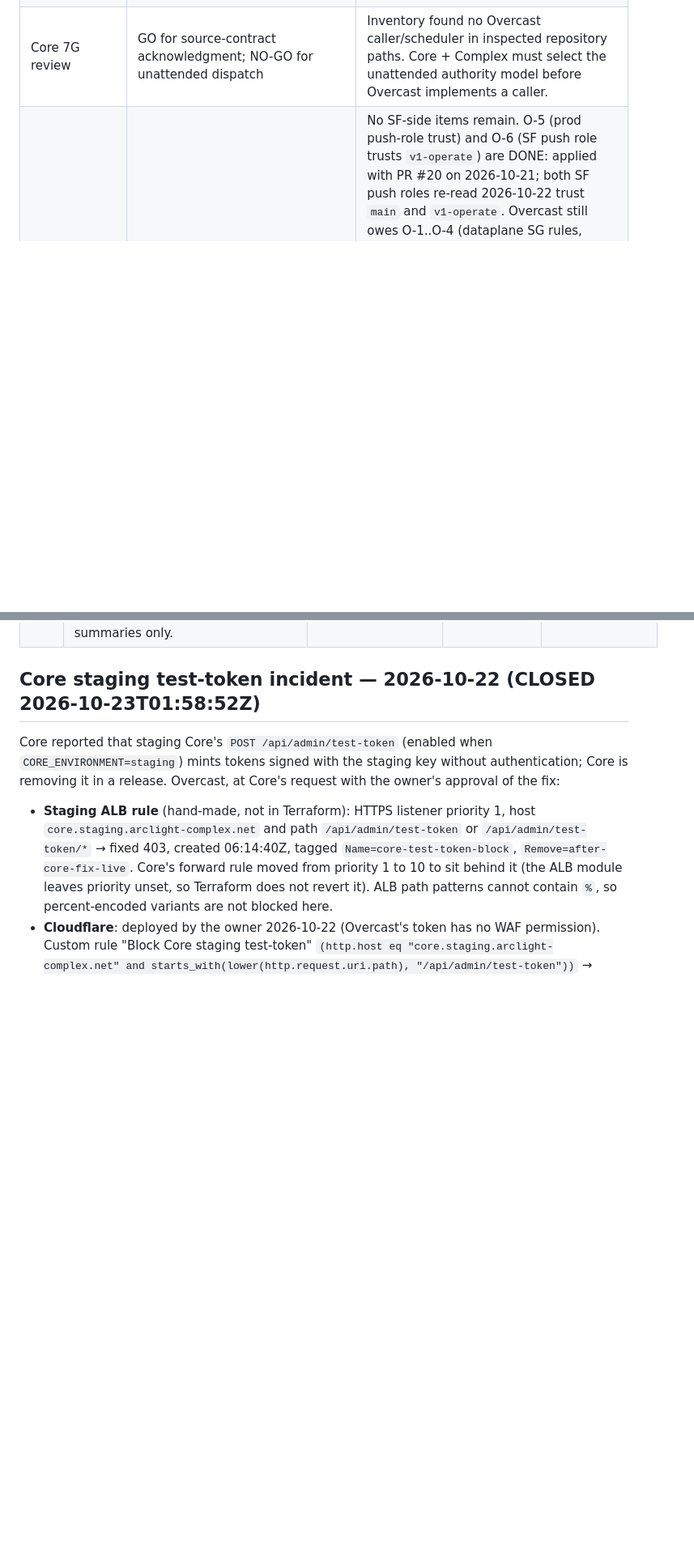
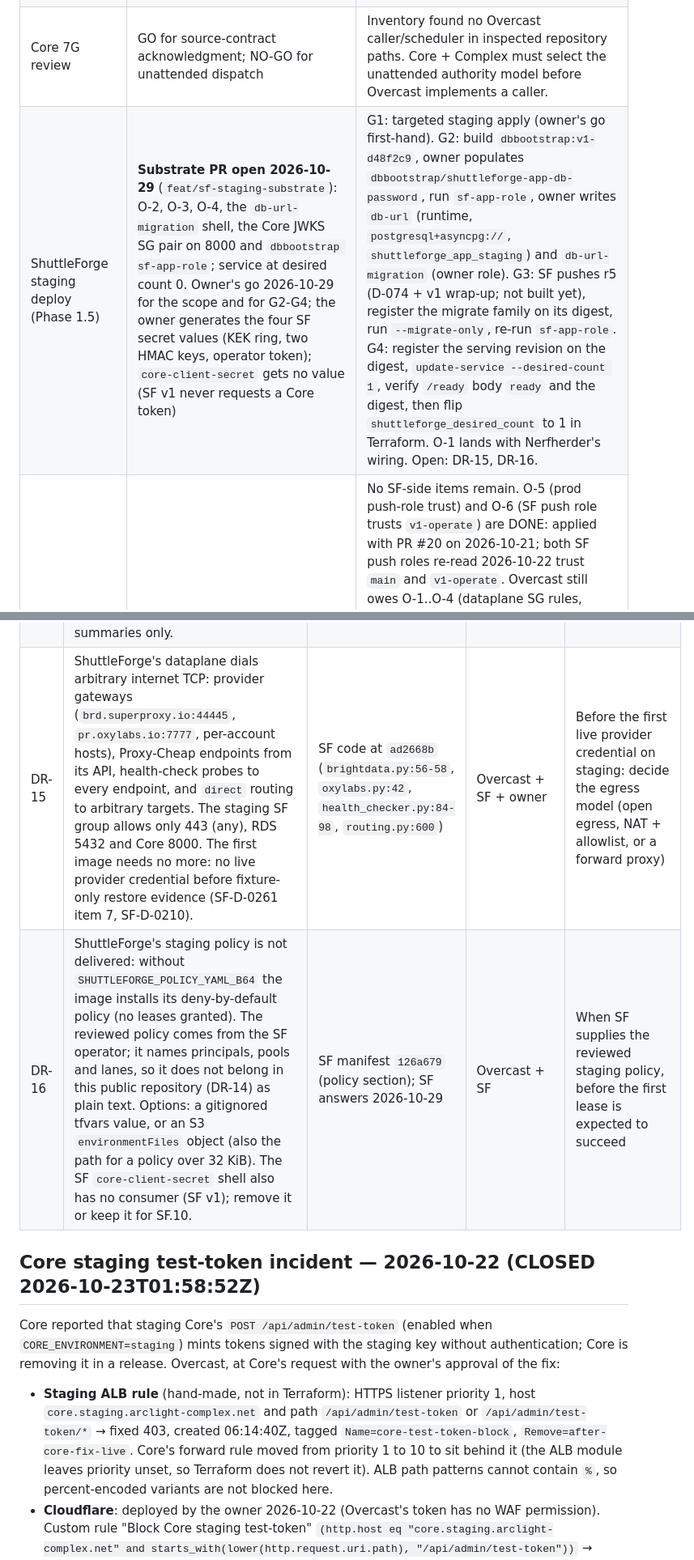
Before and after one commit to arclightintel-dev/arclight-overcast, a Markdown page: docs/PROJECT_STATE.md, 2 parts joined by grey strips. Shown at 81% size. GitHub-like rendering; blank space fills up the shorter version.

```diff
--- a/docs/PROJECT_STATE.md
+++ b/docs/PROJECT_STATE.md
@@ -15,4 +15,5 @@ Start with the [2026-10-03 handoff](handoff/2026-10-03-handoff.md), [service reg
 | GitHub enterprise transition | Deferred | Owner: supply enterprise/org identifiers and account model. Current repositories and deployment trust remain the active source. |
 | Shared deployment vault | Recommendation only | Owner + Overcast: choose custody, consumer permissions and rotation/recovery. AWS Secrets Manager is recommended in the registry; no migration is complete. |
 | Core 7G review | GO for source-contract acknowledgment; NO-GO for unattended dispatch | Inventory found no Overcast caller/scheduler in inspected repository paths. Core + Complex must select the unattended authority model before Overcast implements a caller. |
+| ShuttleForge staging deploy (Phase 1.5) | **Substrate PR open 2026-10-29** (`feat/sf-staging-substrate`): O-2, O-3, O-4, the `db-url-migration` shell, the Core JWKS SG pair on 8000 and `dbbootstrap sf-app-role`; service at desired count 0. Owner's go 2026-10-29 for the scope and for G2-G4; the owner generates the four SF secret values (KEK ring, two HMAC keys, operator token); `core-client-secret` gets no value (SF v1 never requests a Core token) | G1: targeted staging apply (owner's go first-hand). G2: build `dbbootstrap:v1-d48f2c9`, owner populates `dbbootstrap/shuttleforge-app-db-password`, run `sf-app-role`, owner writes `db-url` (runtime, `postgresql+asyncpg://`, `shuttleforge_app_staging`) and `db-url-migration` (owner role). G3: SF pushes r5 (D-074 + v1 wrap-up; not built yet), register the migrate family on its digest, run `--migrate-only`, re-run `sf-app-role`. G4: register the serving revision on the digest, `update-service --desired-count 1`, verify `/ready` body `ready` and the digest, then flip `shuttleforge_desired_count` to 1 in Terraform. O-1 lands with Nerfherder's wiring. Open: DR-15, DR-16. |
 | ShuttleForge deployment manifest (v1 exit item 4) | Revision 3 (`d031251`) ACCEPTED 2026-10-21 | No SF-side items remain. O-5 (prod push-role trust) and O-6 (SF push role trusts `v1-operate`) are DONE: applied with PR #20 on 2026-10-21; both SF push roles re-read 2026-10-22 trust `main` and `v1-operate`. Overcast still owes O-1..O-4 (dataplane SG rules, rollout variables, digest deploys, SF template refresh with the `db-url-migration` leaf and `shuttleforge_app_staging` role) before an SF staging deploy; R3 (restore drill) DONE 2026-10-24 (V-1, `docs/runbooks/restore-rds.md`). SF debt #102 (staging JWKS hold) LIFTED 2026-10-23: Core declared containment complete at 01:58:52Z and SF passed the all-clear (no SF verifier ever fetched staging JWKS; fetch the key set, never pin a kid; D-074: 900 s token lifetime, 1 h JWKS cache). SF's own remaining gates: its `v1-operate` push workflow (SF debt #103). See the [rev-2 receipt and its revision-3 addendum](platform-interface/module-feedback/shuttleforge-deployment-manifest-response-rev2.md). |
@@ -56,6 +57,8 @@ Open items that are known, bounded and deliberately not being worked. Each row n
 | DR-12 | Backstage routes source traffic through its own proxy setting to three fixed endpoints (O-012 item 2, launch). Moving it to ShuttleForge leases and narrowing the host's egress to ShuttleForge needs ShuttleForge in the **prod** VPC, where Backstage runs; ShuttleForge is planned for staging only. That needs prod Core and DR-10, and the staging-JWKS condition is met (key rotated and retired 2026-10-23; containment complete). Also recorded: the owner accepted shipping Backstage's migration-002 proxy credentials in the first private ECR images and rotating later ("accepted, we will rotate later", 2026-10-22; Backstage register B14). | Owner, 2026-10-22 | Overcast + ShuttleForge + Core | When ShuttleForge's prod deployment is planned |
 | DR-13 | **CLOSED 2026-10-24 (D-075 / O-015, applied on staging)**: no expiry (Deep Archive for objects of 128 KB or more after 90 days), log file validation, multi-region trail, Object Lock governance 365 days; existing versions locked until 2027-10-24 (retrofit complete 2026-10-24 04:39Z, 120,294 versions). Older logs are noncurrent versions: see `docs/runbooks/cloudtrail-log-protection.md`. | Complex D-059 §6 question, owner ruling D-075 | Overcast | The D-059 §6 CloudTrail posture holds; V-1 still gates staging |
 | DR-14 | `arclight-overcast`, the infrastructure repository, is **public**: job logs, PR comments and artifacts are world-readable, and the code exposes the account ID, network layout and runbooks (no secret values: INV-004). The owner believes there was a reason, possibly Cloudflare Pages / the `gh-pages` branch for arclightlabs.io, or free Actions minutes; keep it public for now. CI already posts plan summaries only. | Owner, 2026-10-23 | Owner + Overcast | Work through later: find what depends on public visibility, decide, and if it goes private, budget its Actions minutes |
+| DR-15 | ShuttleForge's dataplane dials arbitrary internet TCP: provider gateways (`brd.superproxy.io:44445`, `pr.oxylabs.io:7777`, per-account hosts), Proxy-Cheap endpoints from its API, health-check probes to every endpoint, and `direct` routing to arbitrary targets. The staging SF group allows only 443 (any), RDS 5432 and Core 8000. The first image needs no more: no live provider credential before fixture-only restore evidence (SF-D-0261 item 7, SF-D-0210). | SF code at `ad2668b` (`brightdata.py:56-58`, `oxylabs.py:42`, `health_checker.py:84-98`, `routing.py:600`) | Overcast + SF + owner | Before the first live provider credential on staging: decide the egress model (open egress, NAT + allowlist, or a forward proxy) |
+| DR-16 | ShuttleForge's staging policy is not delivered: without `SHUTTLEFORGE_POLICY_YAML_B64` the image installs its deny-by-default policy (no leases granted). The reviewed policy comes from the SF operator; it names principals, pools and lanes, so it does not belong in this public repository (DR-14) as plain text. Options: a gitignored tfvars value, or an S3 `environmentFiles` object (also the path for a policy over 32 KiB). The SF `core-client-secret` shell also has no consumer (SF v1); remove it or keep it for SF.10. | SF manifest `126a679` (policy section); SF answers 2026-10-29 | Overcast + SF | When SF supplies the reviewed staging policy, before the first lease is expected to succeed |
 
 ## Core staging test-token incident — 2026-10-22 (CLOSED 2026-10-23T01:58:52Z)
 
```
Also changed, not shown: other parts of docs/PROJECT_STATE.md (+2 -1 lines), docs/runbooks/deploy-service.md (+28 -2 lines).
